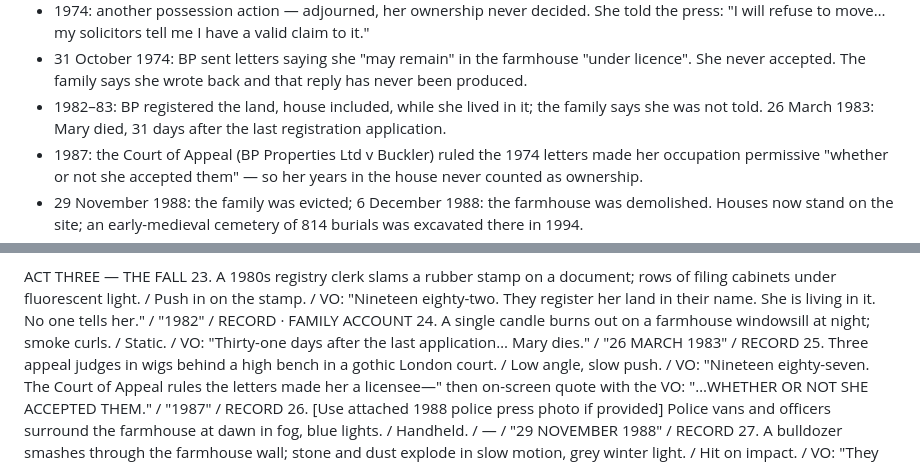
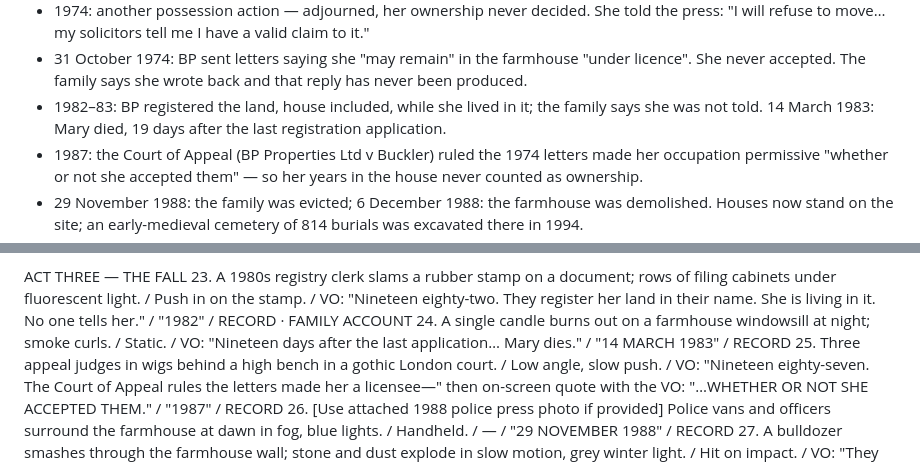
Before and after one commit to unclehowell/BucklerFamilyFarm, a Markdown page: trailer/chatgpt-trailer-prompt.md, 2 parts joined by grey strips. Rendered like a GitHub page.

Commit message:
docs: use corrected 14 March 1983 date in ChatGPT trailer prompt
Co-Authored-By: Claude Opus 5.5 <noreply@anthropic.com>
Claude-Session: https://claude.ai/code/session_015MEFh2DpQdhXPFH9S96P1o

```diff
--- a/trailer/chatgpt-trailer-prompt.md
+++ b/trailer/chatgpt-trailer-prompt.md
@@ -18,7 +18,7 @@ THE STORY (keep to these facts)
 - 1969: the land was sold on to BP Pension Trust, treating her house as included.
 - 1974: another possession action — adjourned, her ownership never decided. She told the press: "I will refuse to move… my solicitors tell me I have a valid claim to it."
 - 31 October 1974: BP sent letters saying she "may remain" in the farmhouse "under licence". She never accepted. The family says she wrote back and that reply has never been produced.
-- 1982–83: BP registered the land, house included, while she lived in it; the family says she was not told. 26 March 1983: Mary died, 31 days after the last registration application.
+- 1982–83: BP registered the land, house included, while she lived in it; the family says she was not told. 14 March 1983: Mary died, 19 days after the last registration application.
 - 1987: the Court of Appeal (BP Properties Ltd v Buckler) ruled the 1974 letters made her occupation permissive "whether or not she accepted them" — so her years in the house never counted as ownership.
 - 29 November 1988: the family was evicted; 6 December 1988: the farmhouse was demolished. Houses now stand on the site; an early-medieval cemetery of 814 burials was excavated there in 1994.
 - Today her grandsons are recovering the files. Public bodies' replies have included "Not held", "Out of scope" and "Most likely destroyed".
@@ -58,7 +58,7 @@ THE GOTCHA (music drops to a ticking clock)
 
 ACT THREE — THE FALL
 23. A 1980s registry clerk slams a rubber stamp on a document; rows of filing cabinets under fluorescent light. / Push in on the stamp. / VO: "Nineteen eighty-two. They register her land in their name. She is living in it. No one tells her." / "1982" / RECORD · FAMILY ACCOUNT
-24. A single candle burns out on a farmhouse windowsill at night; smoke curls. / Static. / VO: "Thirty-one days after the last application… Mary dies." / "26 MARCH 1983" / RECORD
+24. A single candle burns out on a farmhouse windowsill at night; smoke curls. / Static. / VO: "Nineteen days after the last application… Mary dies." / "14 MARCH 1983" / RECORD
 25. Three appeal judges in wigs behind a high bench in a gothic London court. / Low angle, slow push. / VO: "Nineteen eighty-seven. The Court of Appeal rules the letters made her a licensee—" then on-screen quote with the VO: "…WHETHER OR NOT SHE ACCEPTED THEM." / "1987" / RECORD
 26. [Use attached 1988 police press photo if provided] Police vans and officers surround the farmhouse at dawn in fog, blue lights. / Handheld. / — / "29 NOVEMBER 1988" / RECORD
 27. A bulldozer smashes through the farmhouse wall; stone and dust explode in slow motion, grey winter light. / Hit on impact. / VO: "They took the house." / "6 DECEMBER 1988" / RECORD
```
